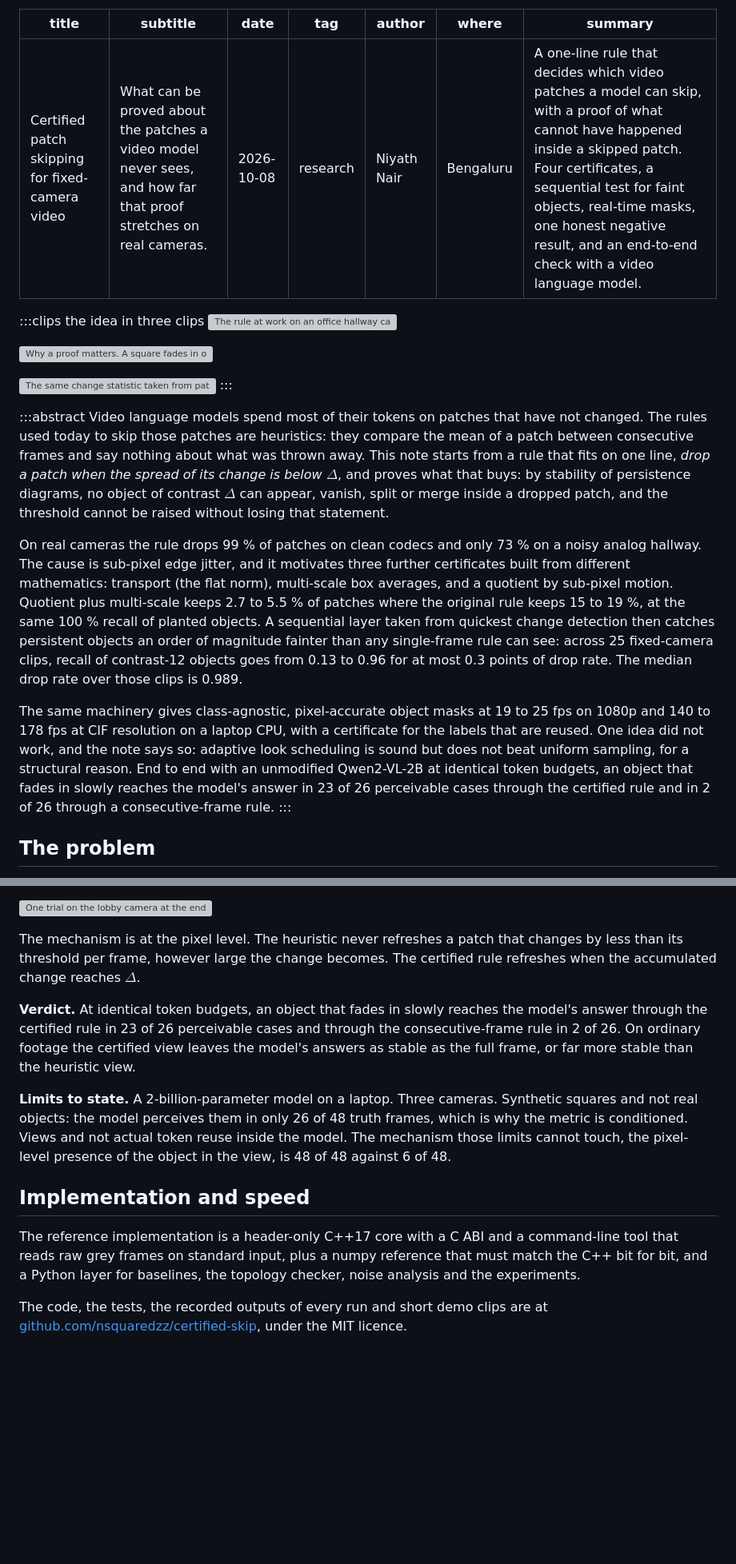
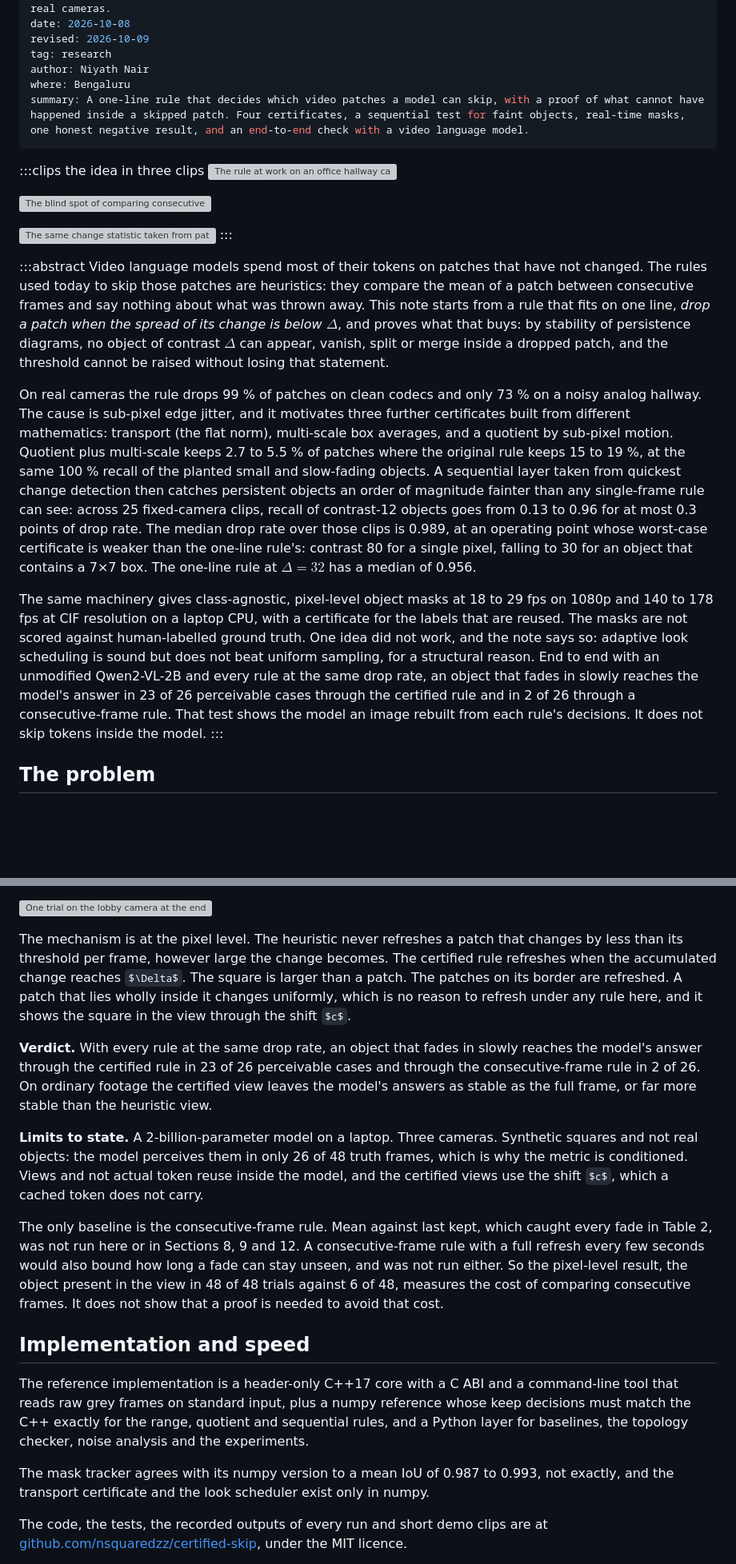
Before and after one commit to nsquaredzz/nsquaredzz.github.io, a Markdown page: posts/certified-skip.md, 2 parts joined by grey strips. Shown at 80% size. Rendered like a GitHub page; some formulas as TeX source; blank space fills up the shorter version; grey boxes are pictures that could not be loaded.

```diff
--- a/posts/certified-skip.md
+++ b/posts/certified-skip.md
@@ -2,6 +2,7 @@
 title: Certified patch skipping for fixed-camera video
 subtitle: What can be proved about the patches a video model never sees, and how far that proof stretches on real cameras.
 date: 2026-10-08
+revised: 2026-10-09
 tag: research
 author: Niyath Nair
 where: Bengaluru
@@ -11,7 +12,7 @@ summary: A one-line rule that decides which video patches a model can skip, with
 :::clips the idea in three clips
 ![The rule at work on an office hallway camera. Left: the frame, with the patches sent to the model outlined in green. Right: what the model is left with when every other patch is reused from the last copy it was sent. On this clip 95 % of the patches are never sent.](clip-skip-hallway.mp4)
 
-![Why a proof matters. A square fades in over eight seconds on a lobby camera, and both rules skip the same share of patches. The consecutive-frame heuristic never sends the square, and Qwen2-VL answers that it is not there. The certified rule sends it once the change reaches the threshold, and the model sees it. One of the 48 trials of Section 13.](clip-blindspot-lobby.mp4)
+![The blind spot of comparing consecutive frames. A square fades in over eight seconds on a lobby camera, and both rules skip the same share of patches. The consecutive-frame heuristic never sends the square, and Qwen2-VL answers that it is not there. The certified rule compares with the last copy it sent, so the square reaches the model once the change reaches the threshold. One of the 48 trials of Section 13.](clip-blindspot-lobby.mp4)
 
 ![The same change statistic taken from patches to pixels: object masks with one colour per object and no class labels, tracked from frame to frame at video rate on a laptop CPU, with nothing learned. Section 10.](clip-masks-hallway.mp4)
 :::
@@ -19,9 +20,9 @@ summary: A one-line rule that decides which video patches a model can skip, with
 :::abstract
 Video language models spend most of their tokens on patches that have not changed. The rules used today to skip those patches are heuristics: they compare the mean of a patch between consecutive frames and say nothing about what was thrown away. This note starts from a rule that fits on one line, *drop a patch when the spread of its change is below $\Delta$*, and proves what that buys: by stability of persistence diagrams, no object of contrast $\Delta$ can appear, vanish, split or merge inside a dropped patch, and the threshold cannot be raised without losing that statement.
 
-On real cameras the rule drops 99 % of patches on clean codecs and only 73 % on a noisy analog hallway. The cause is sub-pixel edge jitter, and it motivates three further certificates built from different mathematics: transport (the flat norm), multi-scale box averages, and a quotient by sub-pixel motion. Quotient plus multi-scale keeps 2.7 to 5.5 % of patches where the original rule keeps 15 to 19 %, at the same 100 % recall of planted objects. A sequential layer taken from quickest change detection then catches persistent objects an order of magnitude fainter than any single-frame rule can see: across 25 fixed-camera clips, recall of contrast-12 objects goes from 0.13 to 0.96 for at most 0.3 points of drop rate. The median drop rate over those clips is 0.989.
+On real cameras the rule drops 99 % of patches on clean codecs and only 73 % on a noisy analog hallway. The cause is sub-pixel edge jitter, and it motivates three further certificates built from different mathematics: transport (the flat norm), multi-scale box averages, and a quotient by sub-pixel motion. Quotient plus multi-scale keeps 2.7 to 5.5 % of patches where the original rule keeps 15 to 19 %, at the same 100 % recall of the planted small and slow-fading objects. A sequential layer taken from quickest change detection then catches persistent objects an order of magnitude fainter than any single-frame rule can see: across 25 fixed-camera clips, recall of contrast-12 objects goes from 0.13 to 0.96 for at most 0.3 points of drop rate. The median drop rate over those clips is 0.989, at an operating point whose worst-case certificate is weaker than the one-line rule's: contrast 80 for a single pixel, falling to 30 for an object that contains a 7×7 box. The one-line rule at $\Delta = 32$ has a median of 0.956.
 
-The same machinery gives class-agnostic, pixel-accurate object masks at 19 to 25 fps on 1080p and 140 to 178 fps at CIF resolution on a laptop CPU, with a certificate for the labels that are reused. One idea did not work, and the note says so: adaptive look scheduling is sound but does not beat uniform sampling, for a structural reason. End to end with an unmodified Qwen2-VL-2B at identical token budgets, an object that fades in slowly reaches the model's answer in 23 of 26 perceivable cases through the certified rule and in 2 of 26 through a consecutive-frame rule.
+The same machinery gives class-agnostic, pixel-level object masks at 18 to 29 fps on 1080p and 140 to 178 fps at CIF resolution on a laptop CPU, with a certificate for the labels that are reused. The masks are not scored against human-labelled ground truth. One idea did not work, and the note says so: adaptive look scheduling is sound but does not beat uniform sampling, for a structural reason. End to end with an unmodified Qwen2-VL-2B and every rule at the same drop rate, an object that fades in slowly reaches the model's answer in 23 of 26 perceivable cases through the certified rule and in 2 of 26 through a consecutive-frame rule. That test shows the model an image rebuilt from each rule's decisions. It does not skip tokens inside the model.
 :::
 
 ## The problem
@@ -707,15 +711,19 @@ A square of contrast 70 fades in over 6 to 8 s, at 0.4 to 0.9 grey levels per fr
 
 ![One trial on the lobby camera at the end of the fade, all rules at a 97.9 % drop rate. Kept patches are outlined in green, the planted square in yellow. The consecutive-frame view never refreshed the square's patches, so the object is not in the view and the model answers no. Both certified views contain it and the model answers yes.](e2e-lobby.webp)
 
-The mechanism is at the pixel level. The heuristic never refreshes a patch that changes by less than its threshold per frame, however large the change becomes. The certified rule refreshes when the accumulated change reaches $\Delta$.
+The mechanism is at the pixel level. The heuristic never refreshes a patch that changes by less than its threshold per frame, however large the change becomes. The certified rule refreshes when the accumulated change reaches $\Delta$. The square is larger than a patch. The patches on its border are refreshed. A patch that lies wholly inside it changes uniformly, which is no reason to refresh under any rule here, and it shows the square in the view through the shift $c$.
 
-**Verdict.** At identical token budgets, an object that fades in slowly reaches the model's answer through the certified rule in 23 of 26 perceivable cases and through the consecutive-frame rule in 2 of 26. On ordinary footage the certified view leaves the model's answers as stable as the full frame, or far more stable than the heuristic view.
+**Verdict.** With every rule at the same drop rate, an object that fades in slowly reaches the model's answer through the certified rule in 23 of 26 perceivable cases and through the consecutive-frame rule in 2 of 26. On ordinary footage the certified view leaves the model's answers as stable as the full frame, or far more stable than the heuristic view.
 
-**Limits to state.** A 2-billion-parameter model on a laptop. Three cameras. Synthetic squares and not real objects: the model perceives them in only 26 of 48 truth frames, which is why the metric is conditioned. Views and not actual token reuse inside the model. The mechanism those limits cannot touch, the pixel-level presence of the object in the view, is 48 of 48 against 6 of 48.
+**Limits to state.** A 2-billion-parameter model on a laptop. Three cameras. Synthetic squares and not real objects: the model perceives them in only 26 of 48 truth frames, which is why the metric is conditioned. Views and not actual token reuse inside the model, and the certified views use the shift $c$, which a cached token does not carry.
+
+The only baseline is the consecutive-frame rule. Mean against last kept, which caught every fade in Table 2, was not run here or in Sections 8, 9 and 12. A consecutive-frame rule with a full refresh every few seconds would also bound how long a fade can stay unseen, and was not run either. So the pixel-level result, the object present in the view in 48 of 48 trials against 6 of 48, measures the cost of comparing consecutive frames. It does not show that a proof is needed to avoid that cost.
 
 ## Implementation and speed
 
-The reference implementation is a header-only C++17 core with a C ABI and a command-line tool that reads raw grey frames on standard input, plus a numpy reference that must match the C++ bit for bit, and a Python layer for baselines, the topology checker, noise analysis and the experiments.
+The reference implementation is a header-only C++17 core with a C ABI and a command-line tool that reads raw grey frames on standard input, plus a numpy reference whose keep decisions must match the C++ exactly for the range, quotient and sequential rules, and a Python layer for baselines, the topology checker, noise analysis and the experiments.
+
+The mask tracker agrees with its numpy version to a mean IoU of 0.987 to 0.993, not exactly, and the transport certificate and the look scheduler exist only in numpy.
 
 The code, the tests, the recorded outputs of every run and short demo clips are at [github.com/nsquaredzz/certified-skip](https://github.com/nsquaredzz/certified-skip), under the MIT licence.
 
```
Also changed, not shown: other parts of posts/certified-skip.md (+16 -9 lines).
